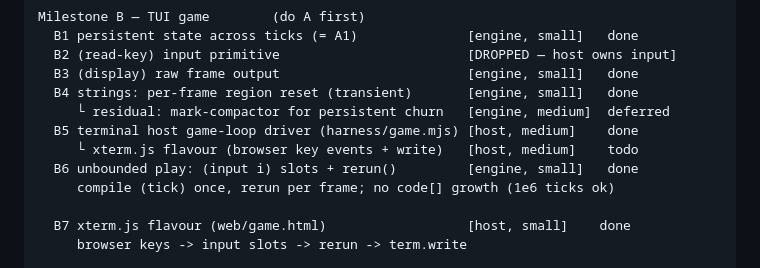
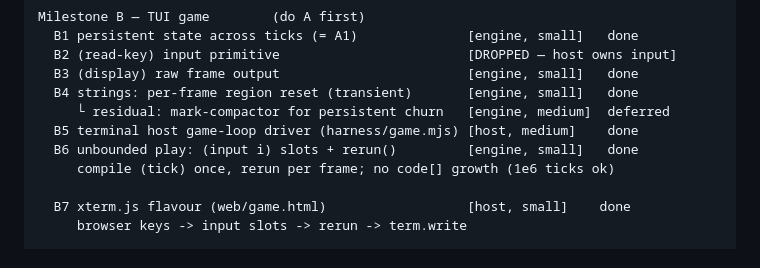
Before and after one commit to mparrett/wallisp, a Markdown page: docs/project_notes/terminal_game_roadmap.md, the part around the change. Rendered like a GitHub page.

```diff
--- a/docs/project_notes/terminal_game_roadmap.md
+++ b/docs/project_notes/terminal_game_roadmap.md
@@ -214,7 +214,6 @@ Milestone B — TUI game        (do A first)
   B4 strings: per-frame region reset (transient)       [engine, small]   done
      └ residual: mark-compactor for persistent churn   [engine, medium]  deferred
   B5 terminal host game-loop driver (harness/game.mjs) [host, medium]    done
-     └ xterm.js flavour (browser key events + write)   [host, medium]    todo
   B6 unbounded play: (input i) slots + rerun()         [engine, small]   done
      compile (tick) once, rerun per frame; no code[] growth (1e6 ticks ok)
 
```
Also changed, not shown: README.md (+23 -0 lines), docs/coin2d-xterm.png (added).
